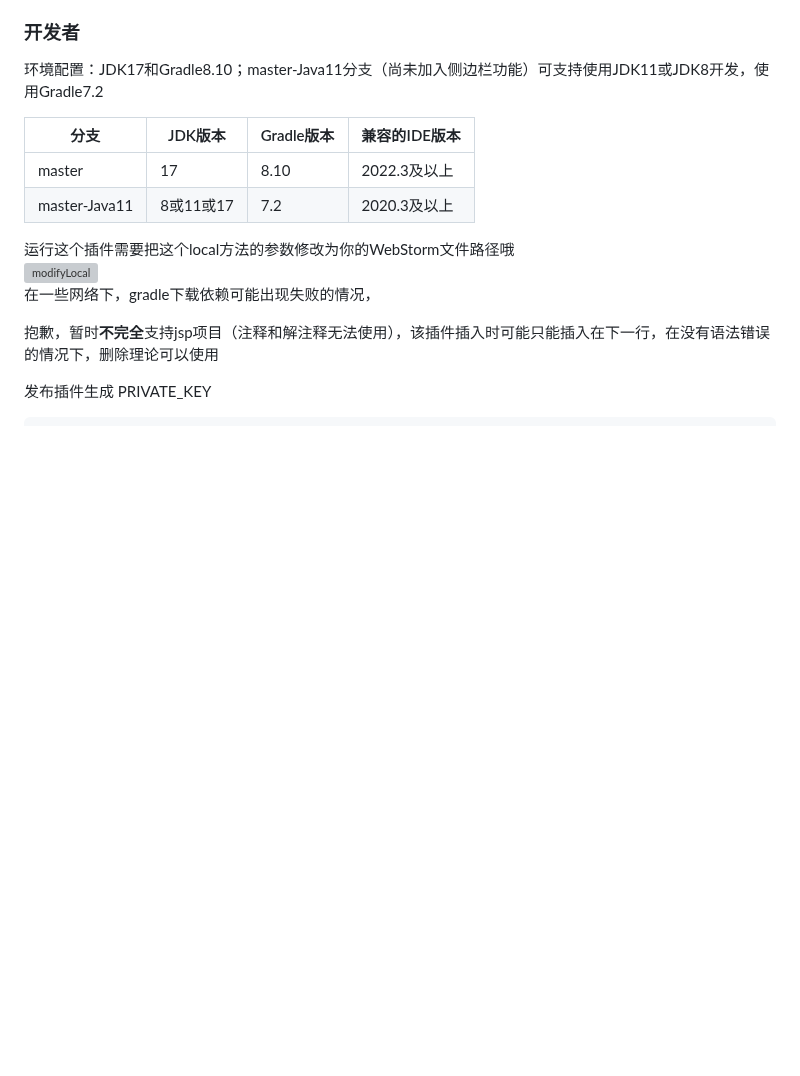
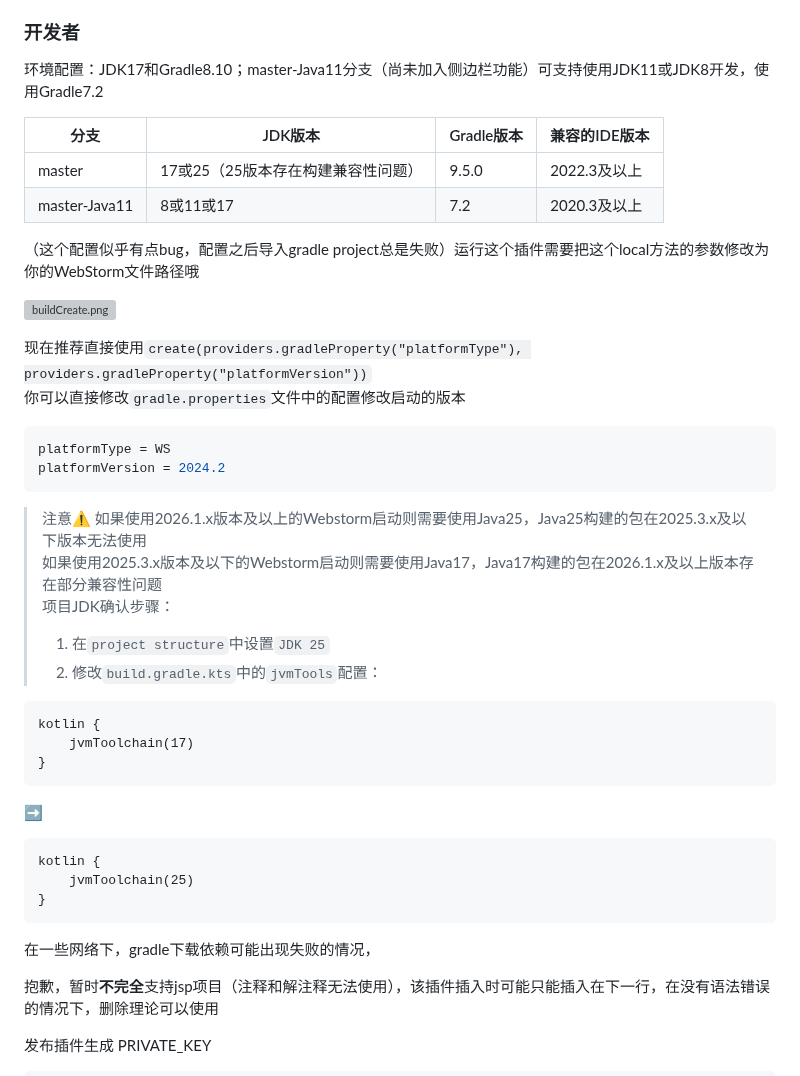
Before and after one commit to Littledogdudu/ConsoleLog, a Markdown page: README.md, the part around the change. GitHub-like rendering; blank space fills up the shorter version; grey boxes are pictures that could not be loaded.

````diff
--- a/README.md
+++ b/README.md
@@ -48,13 +48,44 @@
 ### 开发者
 环境配置：JDK17和Gradle8.10；master-Java11分支（尚未加入侧边栏功能）可支持使用JDK11或JDK8开发，使用Gradle7.2
 
-| 分支            | JDK版本   | Gradle版本 | 兼容的IDE版本  |
-|---------------|---------|----------|-----------|
-| master        | 17      | 8.10     | 2022.3及以上 |
-| master-Java11 | 8或11或17 | 7.2      | 2020.3及以上 |
+| 分支            | JDK版本                            | Gradle版本 | 兼容的IDE版本  |
+|---------------|------------------------------------|------------|-----------|
+| master        | 17或25（25版本存在构建兼容性问题） | 9.5.0      | 2022.3及以上 |
+| master-Java11 | 8或11或17                          | 7.2        | 2020.3及以上 |
 
-运行这个插件需要把这个local方法的参数修改为你的WebStorm文件路径哦
-![modifyLocal](https://gitee.com/yang_skysource/console-log/blob/master/.github/readme/buildModifyLocal.png)
+（这个配置似乎有点bug，配置之后导入gradle project总是失败）运行这个插件需要把这个local方法的参数修改为你的WebStorm文件路径哦
+
+![buildCreate.png](https://gitee.com/yang_skysource/console-log/blob/master/.github/readme/buildCreate.png)
+
+现在推荐直接使用`create(providers.gradleProperty("platformType"), providers.gradleProperty("platformVersion"))`
+你可以直接修改`gradle.properties`文件中的配置修改启动的版本
+
+```properties
+platformType = WS
+platformVersion = 2024.2
+```
+
+> 注意⚠️
+> 如果使用2026.1.x版本及以上的Webstorm启动则需要使用Java25，Java25构建的包在2025.3.x及以下版本无法使用
+> 如果使用2025.3.x版本及以下的Webstorm启动则需要使用Java17，Java17构建的包在2026.1.x及以上版本存在部分兼容性问题
+> 项目JDK确认步骤：
+> 1. 在`project structure`中设置`JDK 25`
+> 2. 修改`build.gradle.kts`中的`jvmTools`配置：
+
+```kts
+kotlin {
+    jvmToolchain(17)
+}
+```
+
+➡️
+
+```kts
+kotlin {
+    jvmToolchain(25)
+}
+```
+
 在一些网络下，gradle下载依赖可能出现失败的情况，
 
 抱歉，暂时**不完全**支持jsp项目（注释和解注释无法使用），该插件插入时可能只能插入在下一行，在没有语法错误的情况下，删除理论可以使用
````
Also changed, not shown: CHANGELOG.en_US.md (+13 -0 lines), CHANGELOG.md (+13 -0 lines), .github/readme/buildCreate.png (added), 1 other file.
